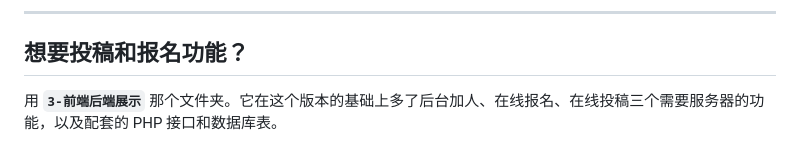
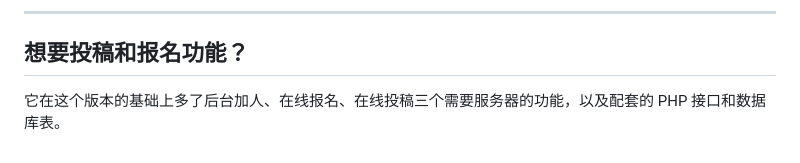
Before and after one commit to HAlorentz/-, a Markdown page: README.md, the part around the change. Rendered like a GitHub page.

Commit message:
Revise README with updated content and instructions
Updated the README to include new content and instructions.

```diff
--- a/README.md
+++ b/README.md
@@ -136,4 +136,4 @@ node tools/wheel_smoke_test.js         # 转盘
 
 ## 想要投稿和报名功能？
 
-用 **`3-前端后端展示`** 那个文件夹。它在这个版本的基础上多了后台加人、在线报名、在线投稿三个需要服务器的功能，以及配套的 PHP 接口和数据库表。
+它在这个版本的基础上多了后台加人、在线报名、在线投稿三个需要服务器的功能，以及配套的 PHP 接口和数据库表。
```
